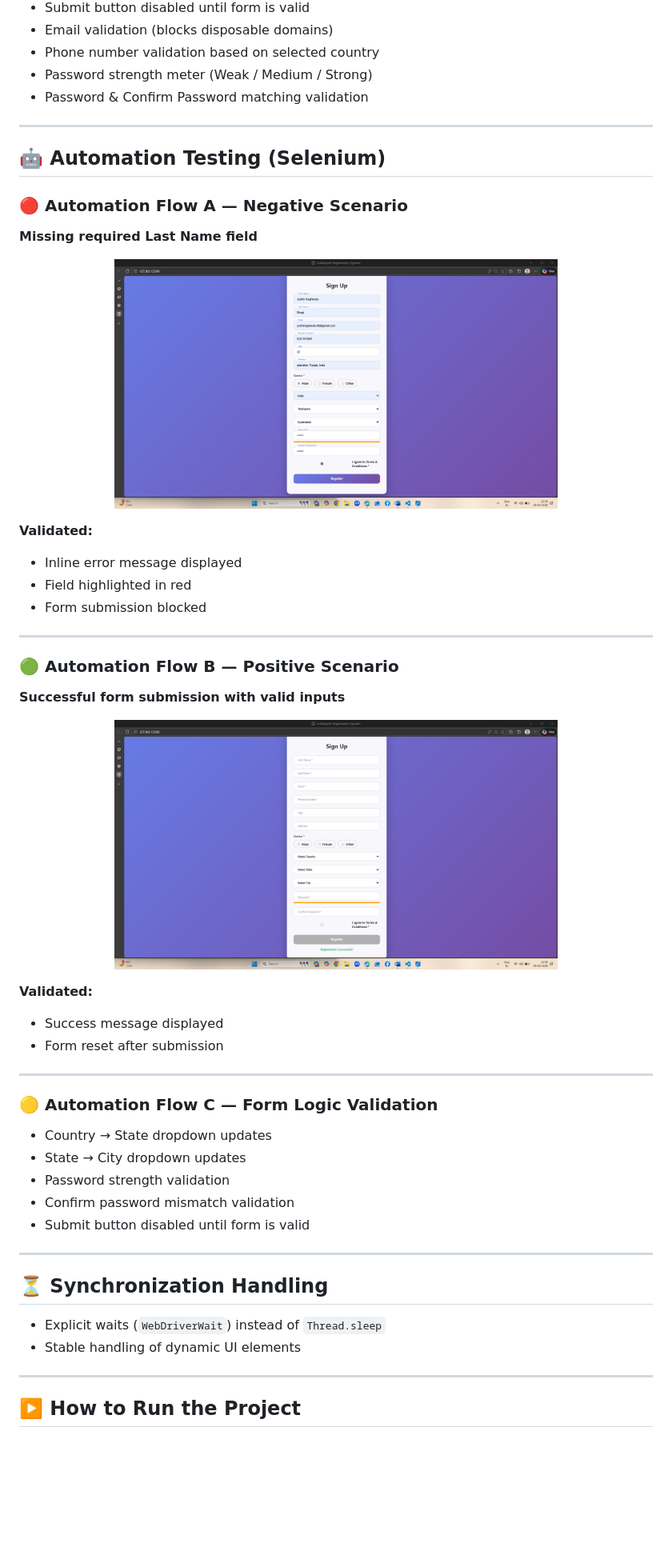
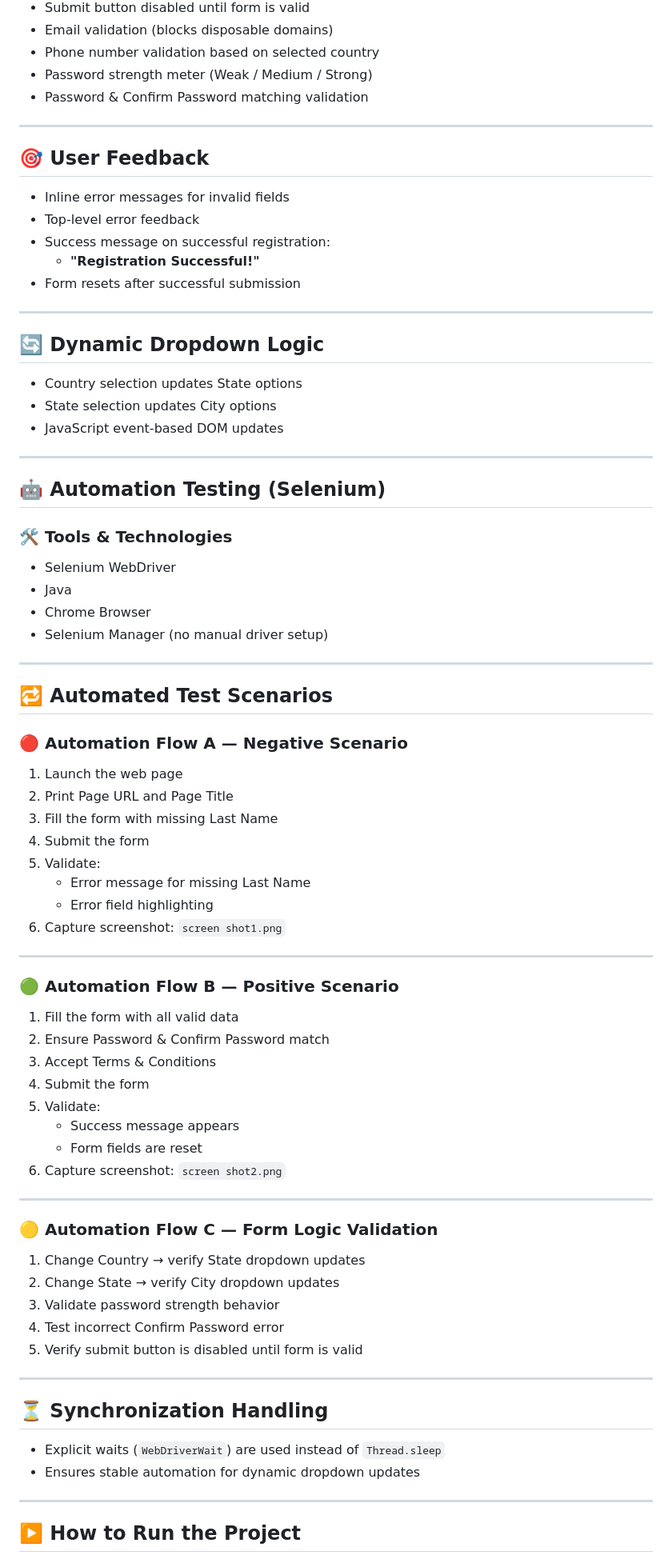
Before and after one commit to jyothir-369/Registration-Form-Automation, a Markdown page: README.md, the part around one of its changes. Shown at 80% size. Rendered like a GitHub page; blank space fills up the shorter version.

```diff
--- a/README.md
+++ b/README.md
@@ -60,47 +60,70 @@ registration-system/
 
 ---
 
+## 🎯 User Feedback
+- Inline error messages for invalid fields
+- Top-level error feedback
+- Success message on successful registration:
+  - **"Registration Successful!"**
+- Form resets after successful submission
+
+---
+
+## 🔄 Dynamic Dropdown Logic
+- Country selection updates State options
+- State selection updates City options
+- JavaScript event-based DOM updates
+
+---
+
 ## 🤖 Automation Testing (Selenium)
 
+### 🛠 Tools & Technologies
+- Selenium WebDriver
+- Java
+- Chrome Browser
+- Selenium Manager (no manual driver setup)
+
+---
+
+## 🔁 Automated Test Scenarios
+
 ### 🔴 Automation Flow A — Negative Scenario
-**Missing required Last Name field**
-
-<p align="center">
-  <img src="https://github.com/jyothir-369/Registration-Form-Automation/blob/main/screenshots/screen%20shot1.png" width="70%" />
-</p>
-
-**Validated:**
-- Inline error message displayed
-- Field highlighted in red
-- Form submission blocked
+1. Launch the web page
+2. Print Page URL and Page Title
+3. Fill the form with missing Last Name
+4. Submit the form
+5. Validate:
+   - Error message for missing Last Name
+   - Error field highlighting
+6. Capture screenshot: `screen shot1.png`
 
 ---
 
 ### 🟢 Automation Flow B — Positive Scenario
-**Successful form submission with valid inputs**
-
-<p align="center">
-  <img src="https://github.com/jyothir-369/Registration-Form-Automation/blob/main/screenshots/screen%20shot2.png" width="70%" />
-</p>
-
-**Validated:**
-- Success message displayed
-- Form reset after submission
+1. Fill the form with all valid data
+2. Ensure Password & Confirm Password match
+3. Accept Terms & Conditions
+4. Submit the form
+5. Validate:
+   - Success message appears
+   - Form fields are reset
+6. Capture screenshot: `screen shot2.png`
 
 ---
 
 ### 🟡 Automation Flow C — Form Logic Validation
-- Country → State dropdown updates
-- State → City dropdown updates
-- Password strength validation
-- Confirm password mismatch validation
-- Submit button disabled until form is valid
+1. Change Country → verify State dropdown updates
+2. Change State → verify City dropdown updates
+3. Validate password strength behavior
+4. Test incorrect Confirm Password error
+5. Verify submit button is disabled until form is valid
 
 ---
 
 ## ⏳ Synchronization Handling
-- Explicit waits (`WebDriverWait`) instead of `Thread.sleep`
-- Stable handling of dynamic UI elements
+- Explicit waits (`WebDriverWait`) are used instead of `Thread.sleep`
+- Ensures stable automation for dynamic dropdown updates
 
 ---
 
```
Also changed, not shown: other parts of README.md (+23 -14 lines).
